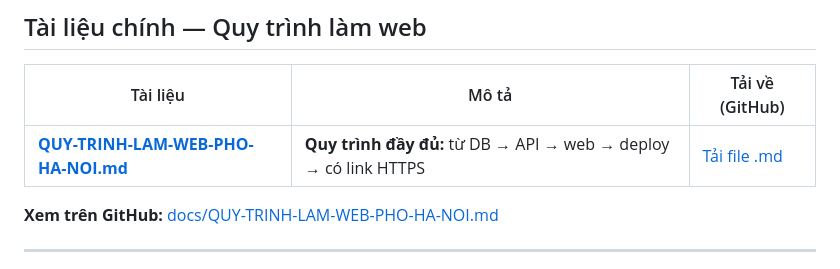
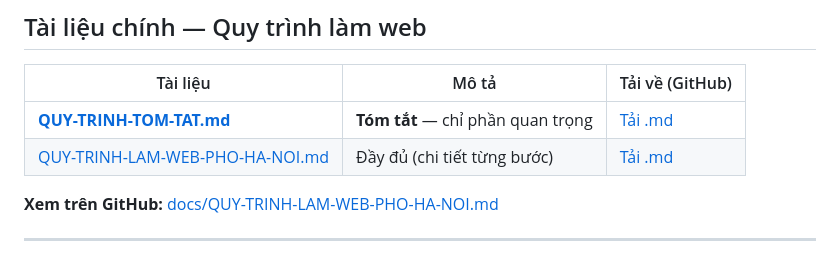
Before and after one commit to dukthuak/oder_code, a Markdown page: docs/README.md, the part around the change. Rendered like a GitHub page.

Commit message:
Them tai lieu quy trinh tom tat
Co-authored-by: Cursor <cursoragent@cursor.com>

```diff
--- a/docs/README.md
+++ b/docs/README.md
@@ -10,7 +10,8 @@ Thư mục chứa toàn bộ tài liệu hướng dẫn. Bạn có thể **tải
 
 | Tài liệu | Mô tả | Tải về (GitHub) |
 |----------|--------|-----------------|
-| **[QUY-TRINH-LAM-WEB-PHO-HA-NOI.md](QUY-TRINH-LAM-WEB-PHO-HA-NOI.md)** | **Quy trình đầy đủ:** từ DB → API → web → deploy → có link HTTPS | [Tải file .md](https://raw.githubusercontent.com/dukthuak/oder_code/main/docs/QUY-TRINH-LAM-WEB-PHO-HA-NOI.md) |
+| **[QUY-TRINH-TOM-TAT.md](QUY-TRINH-TOM-TAT.md)** | **Tóm tắt** — chỉ phần quan trọng | [Tải .md](https://raw.githubusercontent.com/dukthuak/oder_code/main/docs/QUY-TRINH-TOM-TAT.md) |
+| [QUY-TRINH-LAM-WEB-PHO-HA-NOI.md](QUY-TRINH-LAM-WEB-PHO-HA-NOI.md) | Đầy đủ (chi tiết từng bước) | [Tải .md](https://raw.githubusercontent.com/dukthuak/oder_code/main/docs/QUY-TRINH-LAM-WEB-PHO-HA-NOI.md) |
 
 **Xem trên GitHub:** [docs/QUY-TRINH-LAM-WEB-PHO-HA-NOI.md](https://github.com/dukthuak/oder_code/blob/main/docs/QUY-TRINH-LAM-WEB-PHO-HA-NOI.md)
 
```
Also changed, not shown: docs/QUY-TRINH-TOM-TAT.md (added, +87 -0 lines).
